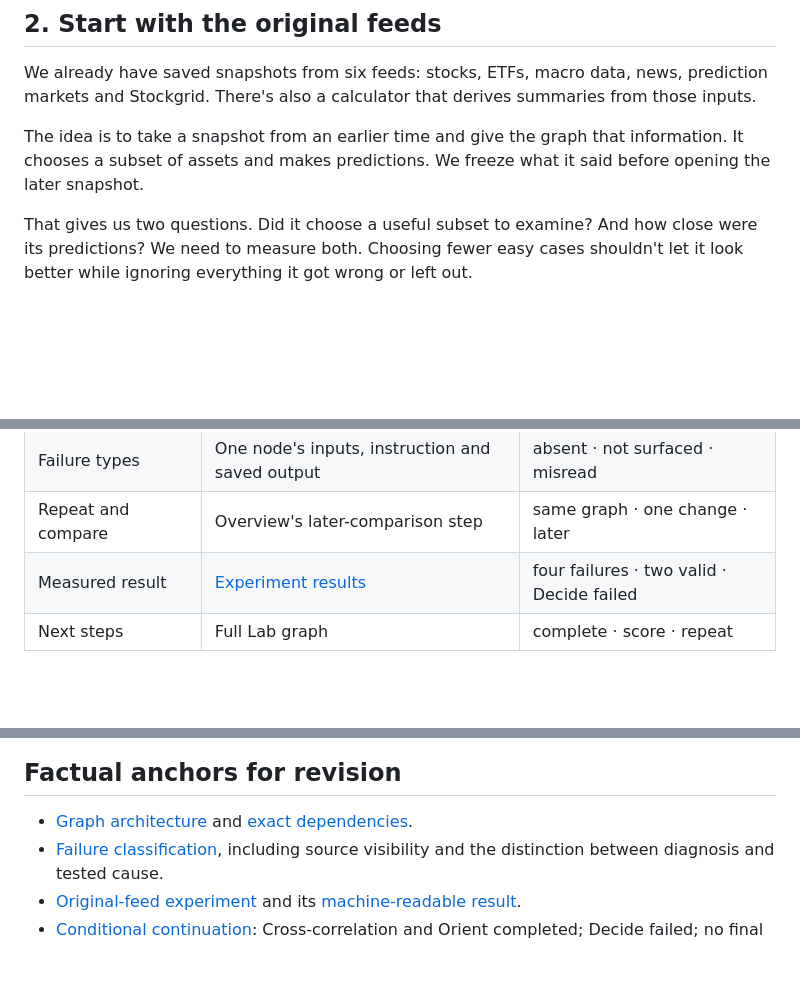
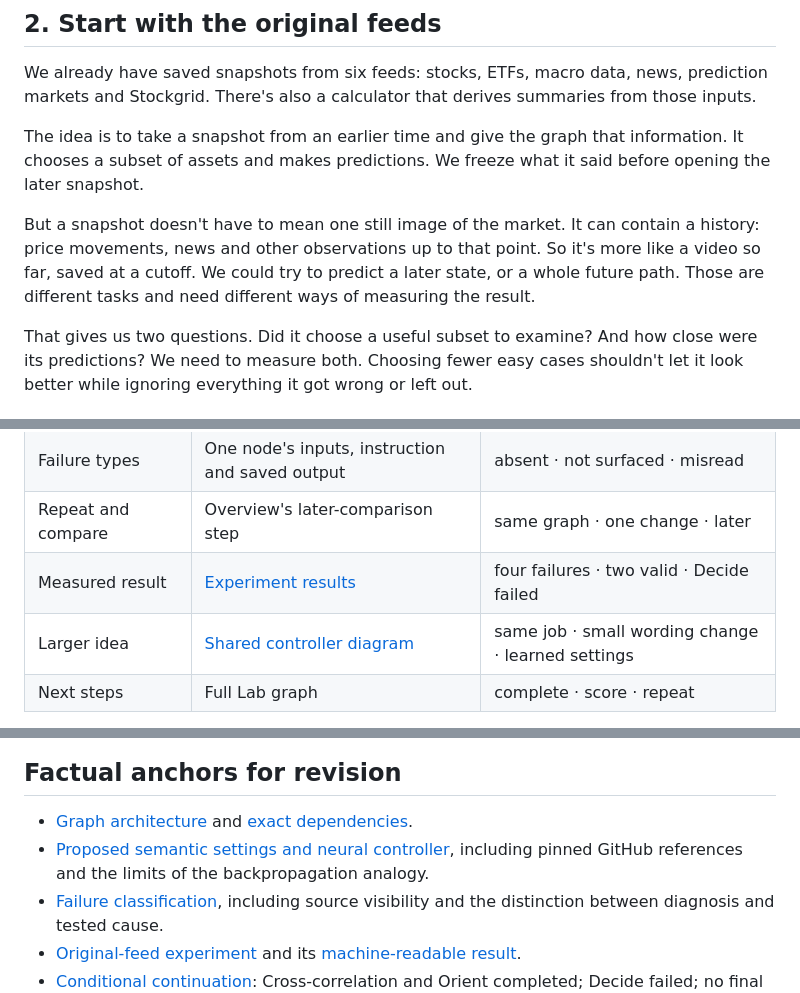
Before and after one commit to wcook04/plectis-zenith, a Markdown page: docs/zenith-walkthrough-script.md, 3 parts joined by grey strips. Rendered like a GitHub page; blank space fills up the shorter version.

```diff
--- a/docs/zenith-walkthrough-script.md
+++ b/docs/zenith-walkthrough-script.md
@@ -37,6 +37,12 @@ summaries from those inputs.
 The idea is to take a snapshot from an earlier time and give the graph that
 information. It chooses a subset of assets and makes predictions. We freeze
 what it said before opening the later snapshot.
+
+But a snapshot doesn't have to mean one still image of the market. It can
+contain a history: price movements, news and other observations up to that
+point. So it's more like a video so far, saved at a cutoff. We could try to
+predict a later state, or a whole future path. Those are different tasks and
+need different ways of measuring the result.
 
 That gives us two questions. Did it choose a useful subset to examine? And
 how close were its predictions? We need to measure both. Choosing fewer easy
@@ -164,6 +219,7 @@ These are optional visuals, not a claim that a live execution will complete.
 | Failure types | One node's inputs, instruction and saved output | absent · not surfaced · misread |
 | Repeat and compare | Overview's later-comparison step | same graph · one change · later |
 | Measured result | [Experiment results](original-feed-windows.md) | four failures · two valid · Decide failed |
+| Larger idea | [Shared controller diagram](research-direction.md#external-signals-choose-the-settings) | same job · small wording change · learned settings |
 | Next steps | Full Lab graph | complete · score · repeat |
 
 Keep “Research prototype. This is not financial advice.” legible on screen,
@@ -191,6 +247,8 @@ Suggested description, with the notice before any collapsed text:
 ## Factual anchors for revision
 
 - [Graph architecture](architecture.md) and [exact dependencies](graphs.md).
+- [Proposed semantic settings and neural controller](research-direction.md),
+  including pinned GitHub references and the limits of the backpropagation analogy.
 - [Failure classification](failure-diagnosis.md), including source visibility
   and the distinction between diagnosis and tested cause.
 - [Original-feed experiment](original-feed-windows.md) and its
```
Also changed, not shown: other parts of docs/zenith-walkthrough-script.md (+62 -13 lines), docs/research-direction.md (added, +242 -0 lines).
